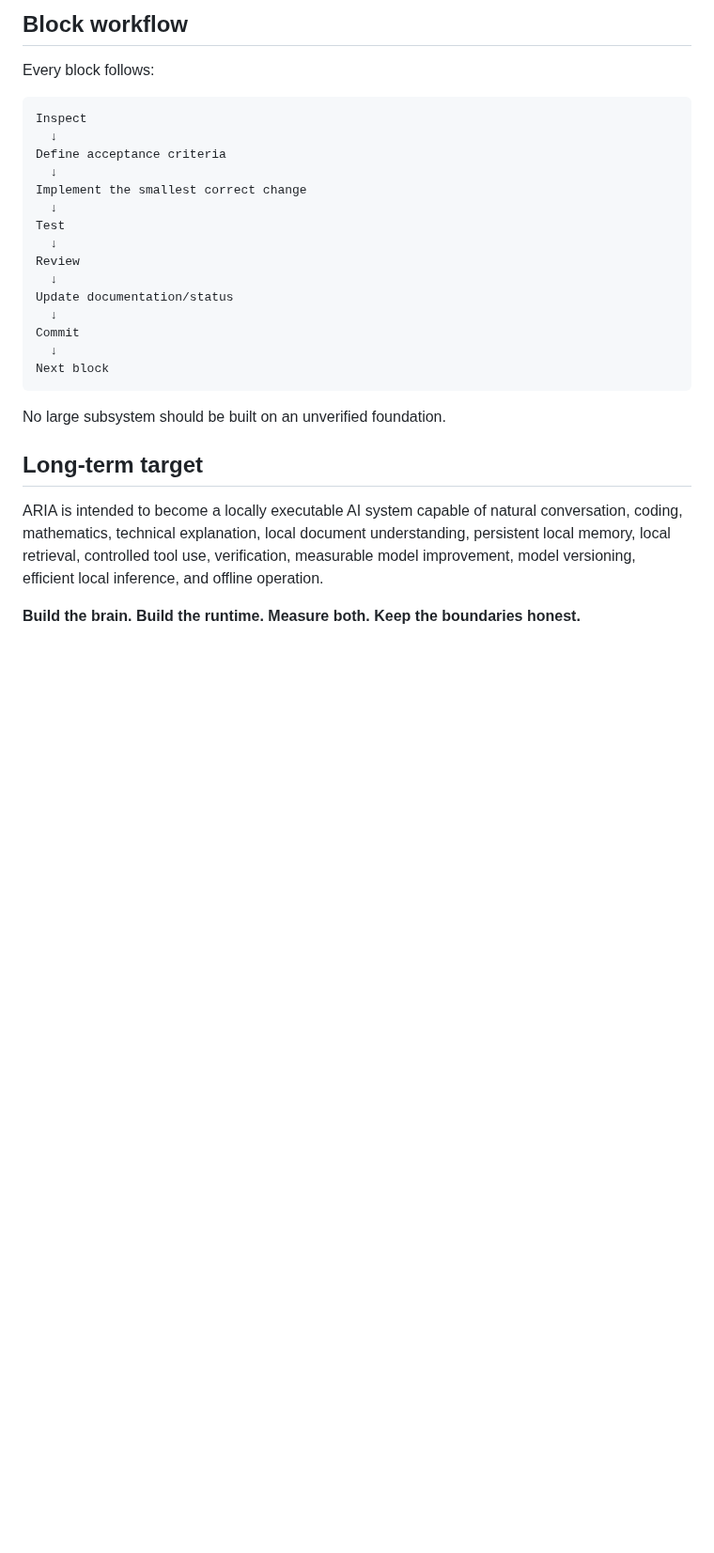
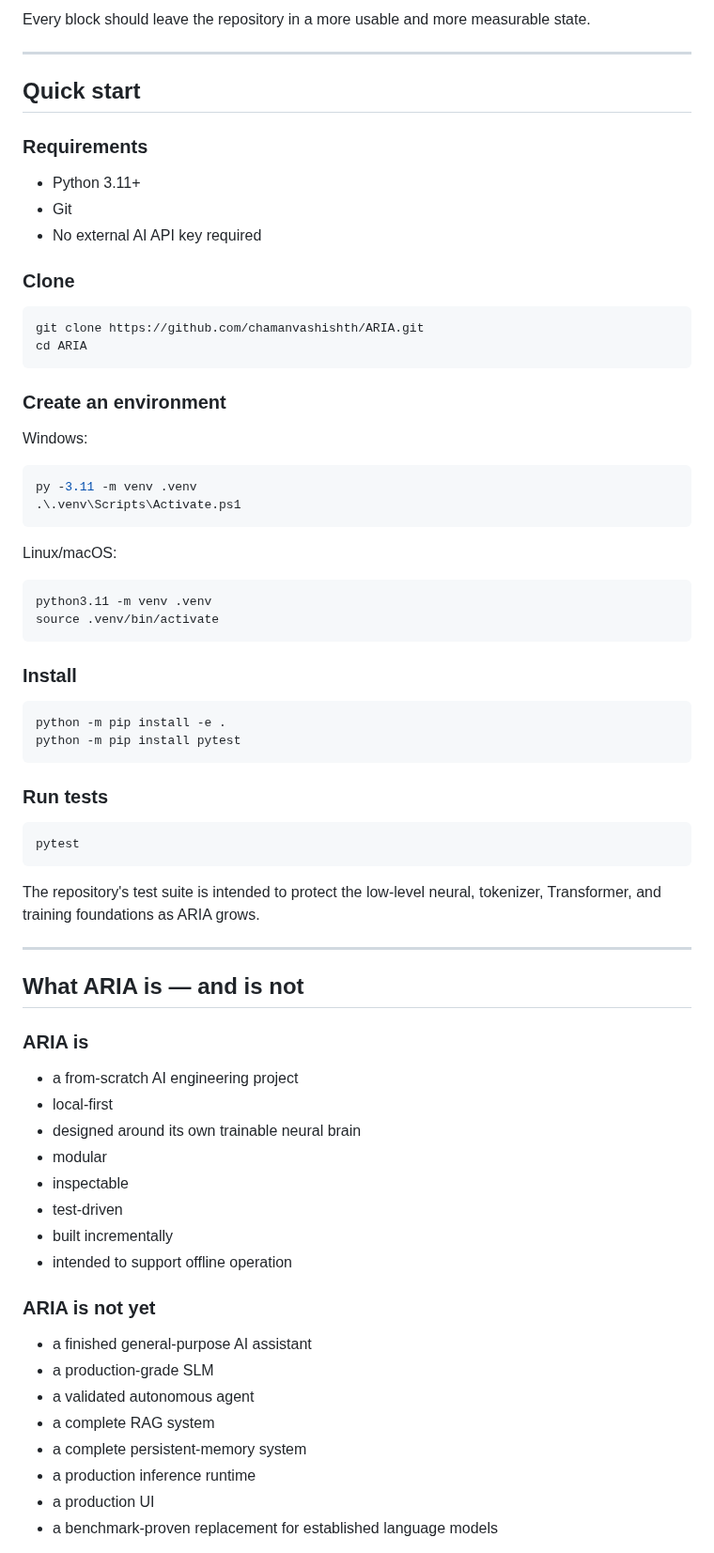
Before and after one commit to chamanvashishth/ARIA, a Markdown page: README.md, the part around one of its changes. Shown at 94% size. Rendered like a GitHub page; blank space fills up the shorter version.

````diff
--- a/README.md
+++ b/README.md
@@ -172,30 +358,77 @@ A class, mock, prompt, button, or API wrapper is not treated as intelligence.
 
-## Block workflow
+Every block should leave the repository in a more usable and more measurable state.
 
-Every block follows:
+---
 
-```text
-Inspect
-  ↓
-Define acceptance criteria
-  ↓
-Implement the smallest correct change
-  ↓
-Test
-  ↓
-Review
-  ↓
-Update documentation/status
-  ↓
-Commit
-  ↓
-Next block
-```
+## Quick start
 
-No large subsystem should be built on an unverified foundation.
+### Requirements
 
-## Long-term target
+- Python 3.11+
+- Git
+- No external AI API key required
 
-ARIA is intended to become a locally executable AI system capable of natural conversation, coding, mathematics, technical explanation, local document understanding, persistent local memory, local retrieval, controlled tool use, verification, measurable model improvement, model versioning, efficient local inference, and offline operation.
+### Clone
 
-**Build the brain. Build the runtime. Measure both. Keep the boundaries honest.**
+~~~bash
+git clone https://github.com/chamanvashishth/ARIA.git
+cd ARIA
+~~~
+
+### Create an environment
+
+Windows:
+
+~~~powershell
+py -3.11 -m venv .venv
+.\.venv\Scripts\Activate.ps1
+~~~
+
+Linux/macOS:
+
+~~~bash
+python3.11 -m venv .venv
+source .venv/bin/activate
+~~~
+
+### Install
+
+~~~bash
+python -m pip install -e .
+python -m pip install pytest
+~~~
+
+### Run tests
+
+~~~bash
+pytest
+~~~
+
+The repository's test suite is intended to protect the low-level neural, tokenizer, Transformer, and training foundations as ARIA grows.
+
+---
+
+## What ARIA is — and is not
+
+### ARIA is
+
+- a from-scratch AI engineering project
+- local-first
+- designed around its own trainable neural brain
+- modular
+- inspectable
+- test-driven
+- built incrementally
+- intended to support offline operation
+
+### ARIA is not yet
+
+- a finished general-purpose AI assistant
+- a production-grade SLM
+- a validated autonomous agent
+- a complete RAG system
+- a complete persistent-memory system
+- a production inference runtime
+- a production UI
+- a benchmark-proven replacement for established language models
+
````
Also changed, not shown: other parts of README.md (+325 -107 lines).
